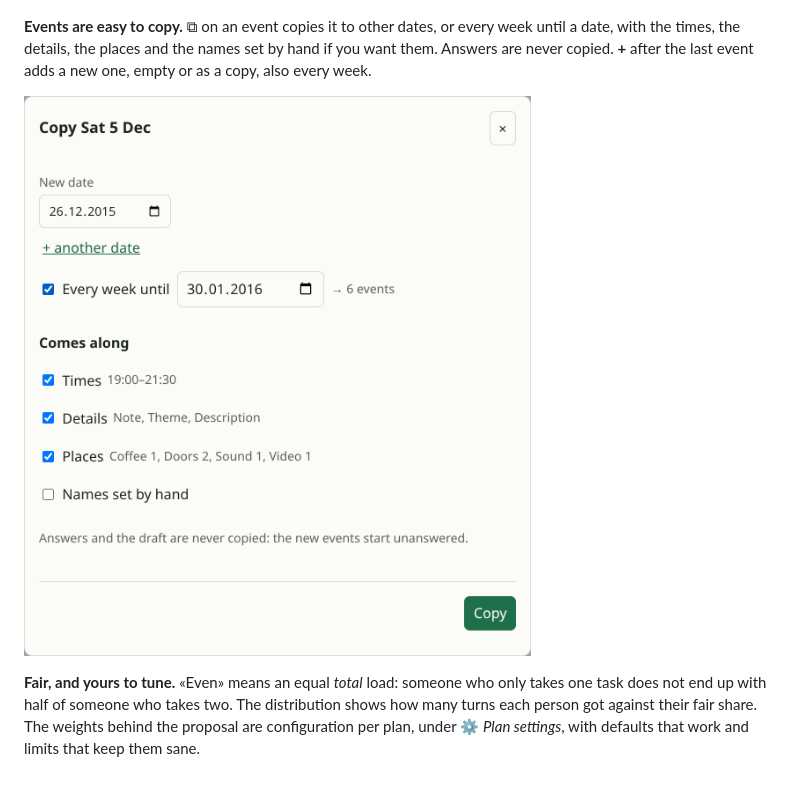
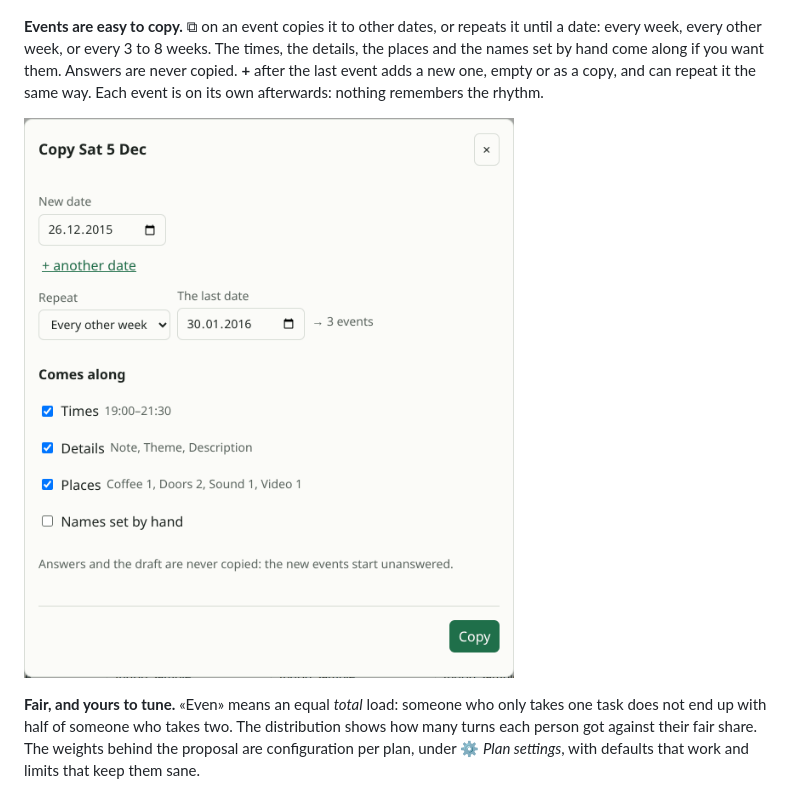
Before and after one commit to gunnaringe/dutyplan, a Markdown page: README.md, the part around one of its changes. Rendered like a GitHub page; pictures changed too: docs/img/08-copy.png.

```diff
--- a/README.md
+++ b/README.md
@@ -64,7 +64,8 @@ and whether the planner fills it. The name of a person opens the tasks they take
 ![A person: the tasks they take part in, and how willingly](docs/img/09-person.png)
 ![An event: times, details and description](docs/img/07-event.png)
 
-**Events are easy to copy.** ⧉ on an event copies it to other dates, or every week until a date, with the times, the details,
-the places and the names set by hand if you want them. Answers are never copied. **+** after the last event adds a new one,
-empty or as a copy, also every week.
+**Events are easy to copy.** ⧉ on an event copies it to other dates, or repeats it until a date: every week, every other week,
+or every 3 to 8 weeks. The times, the details, the places and the names set by hand come along if you want them. Answers are
+never copied. **+** after the last event adds a new one, empty or as a copy, and can repeat it the same way. Each event is on its
+own afterwards: nothing remembers the rhythm.
 
```
Also changed, not shown: other parts of README.md (+1 -1 lines), CLAUDE.md (+4 -3 lines), PLAN.md (+4 -3 lines), 11 other files.
